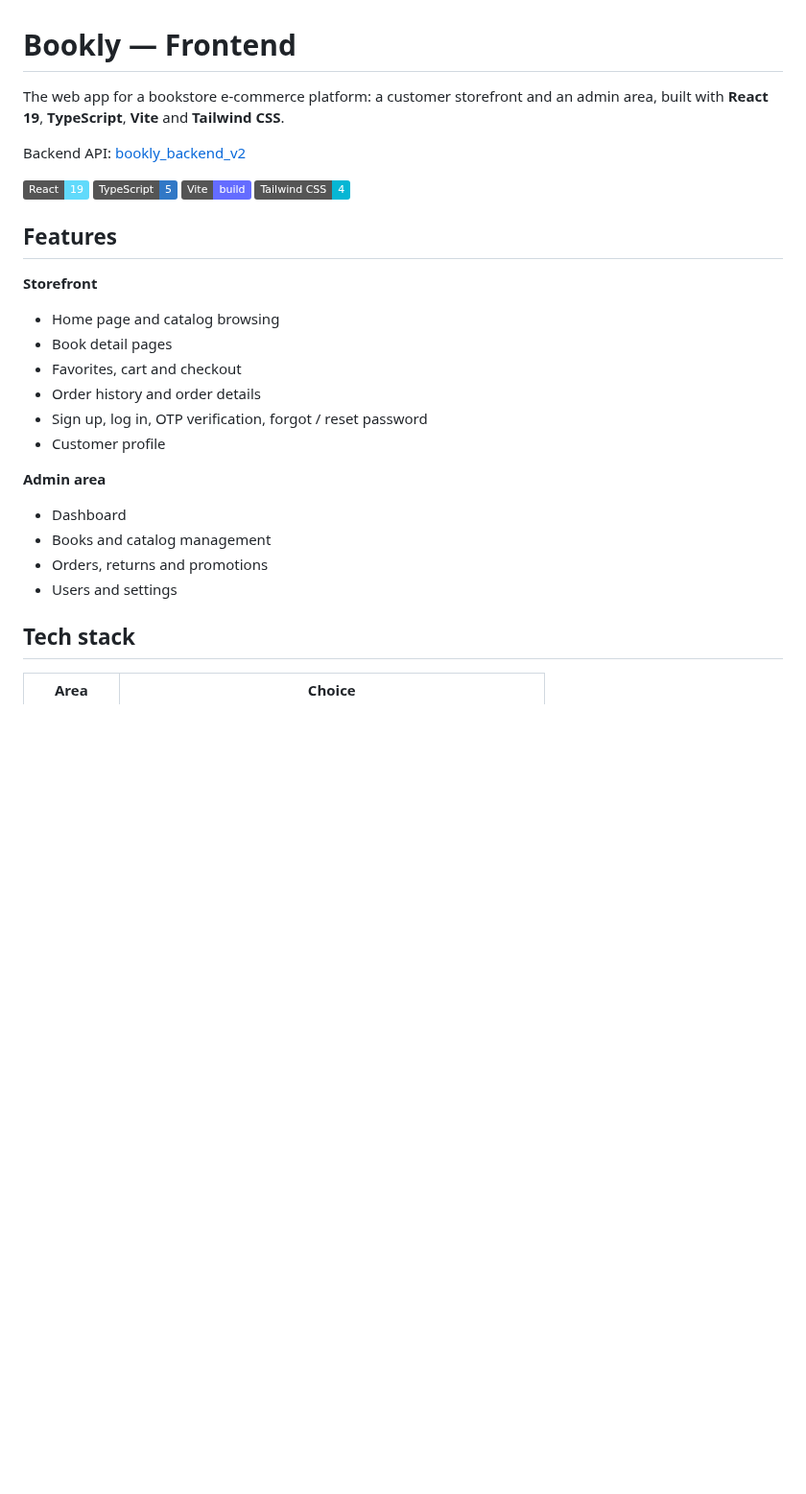
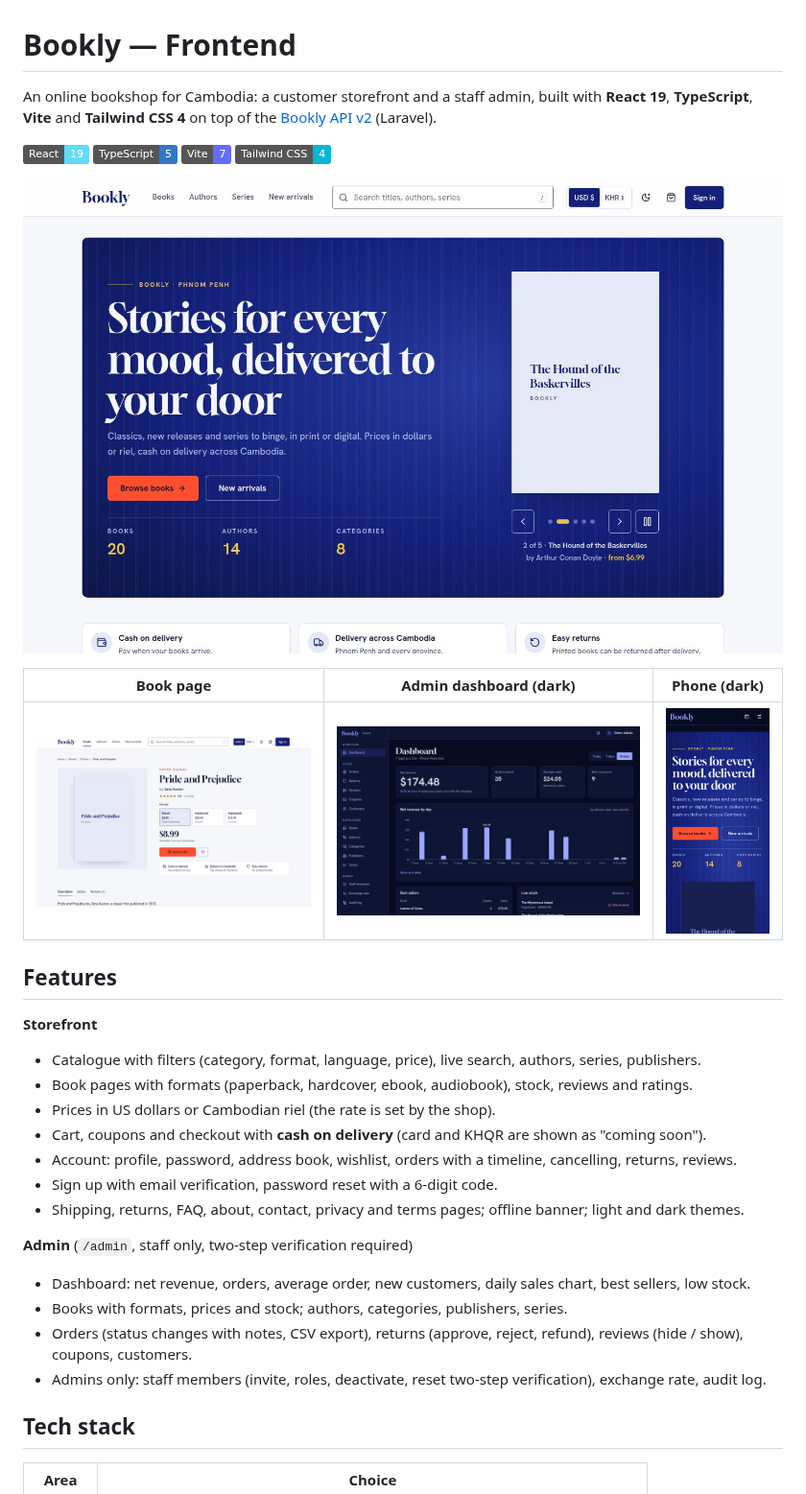
Before and after one commit to danishsary8/bookly_frontend, a Markdown page: README.md, the part around one of its changes. Shown at 96% size. GitHub-like rendering; pictures changed too: docs/screenshots/admin-dashboard.jpg (added), docs/screenshots/book.jpg (added), docs/screenshots/home.jpg (added); badges without logos; blank space fills up the shorter version.

Commit message:
Rewrite the README for V2 with screenshots, setup, testing and deploy notes

```diff
--- a/README.md
+++ b/README.md
@@ -1,29 +1,34 @@
 # Bookly — Frontend
 
-The web app for a bookstore e-commerce platform: a customer storefront and an admin area, built with **React 19**, **TypeScript**, **Vite** and **Tailwind CSS**.
-
-Backend API: [bookly_backend_v2](https://github.com/danishsary8/bookly_backend_v2)
+An online bookshop for Cambodia: a customer storefront and a staff admin, built with **React 19**, **TypeScript**, **Vite** and **Tailwind CSS 4** on top of the [Bookly API v2](https://github.com/danishsary8/bookly_backend_v2) (Laravel).
 
 ![React](https://img.shields.io/badge/React-19-61DAFB?logo=react&logoColor=black)
 ![TypeScript](https://img.shields.io/badge/TypeScript-5-3178C6?logo=typescript&logoColor=white)
-![Vite](https://img.shields.io/badge/Vite-build-646CFF?logo=vite&logoColor=white)
+![Vite](https://img.shields.io/badge/Vite-7-646CFF?logo=vite&logoColor=white)
 ![Tailwind CSS](https://img.shields.io/badge/Tailwind_CSS-4-06B6D4?logo=tailwindcss&logoColor=white)
+
+![Home page](docs/screenshots/home.jpg)
+
+| Book page | Admin dashboard (dark) | Phone (dark) |
+| --- | --- | --- |
+| ![Book page](docs/screenshots/book.jpg) | ![Admin dashboard](docs/screenshots/admin-dashboard.jpg) | ![Home on a phone](docs/screenshots/phone-home.jpg) |
 
 ## Features
 
 **Storefront**
-- Home page and catalog browsing
-- Book detail pages
-- Favorites, cart and checkout
-- Order history and order details
-- Sign up, log in, OTP verification, forgot / reset password
-- Customer profile
+- Catalogue with filters (category, format, language, price), live search, authors, series, publishers.
+- Book pages with formats (paperback, hardcover, ebook, audiobook), stock, reviews and ratings.
+- Prices in US dollars or Cambodian riel (the rate is set by the shop).
+- Cart, coupons and checkout with **cash on delivery** (card and KHQR are shown as "coming soon").
+- Account: profile, password, address book, wishlist, orders with a timeline, cancelling, returns, reviews.
+- Sign up with email verification, password reset with a 6-digit code.
+- Shipping, returns, FAQ, about, contact, privacy and terms pages; offline banner; light and dark themes.
 
-**Admin area**
-- Dashboard
-- Books and catalog management
-- Orders, returns and promotions
-- Users and settings
+**Admin** (`/admin`, staff only, two-step verification required)
+- Dashboard: net revenue, orders, average order, new customers, daily sales chart, best sellers, low stock.
+- Books with formats, prices and stock; authors, categories, publishers, series.
+- Orders (status changes with notes, CSV export), returns (approve, reject, refund), reviews (hide / show), coupons, customers.
+- Admins only: staff members (invite, roles, deactivate, reset two-step verification), exchange rate, audit log.
 
 ## Tech stack
 
```
Also changed, not shown: other parts of README.md (+65 -42 lines).
